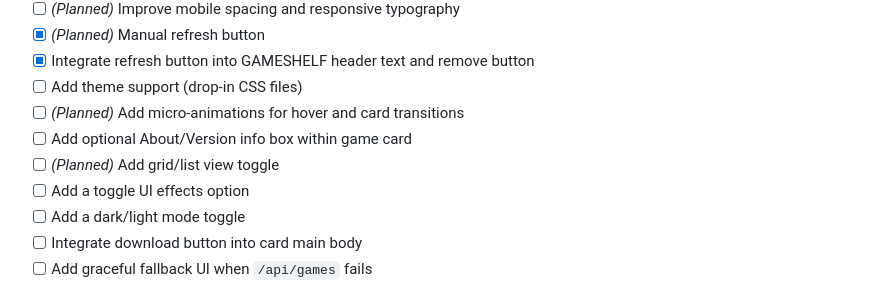
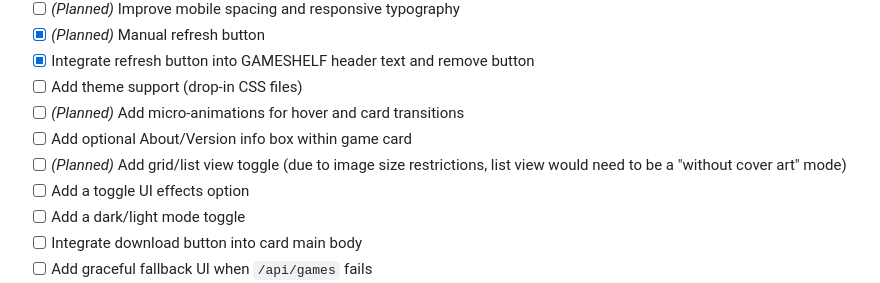
Before and after one commit to ShannonWetnight/gameshelf, a Markdown page: ROADMAP.md, the part around the change. GitHub-like rendering.

```diff
--- a/ROADMAP.md
+++ b/ROADMAP.md
@@ -14,7 +14,7 @@ GameShelf is intentionally minimalist: no accounts, no databases, no external de
 * [ ] Add theme support (drop-in CSS files)
 * [ ] *(Planned)* Add micro-animations for hover and card transitions
 * [ ] Add optional About/Version info box within game card
-* [ ] *(Planned)* Add grid/list view toggle
+* [ ] *(Planned)* Add grid/list view toggle (due to image size restrictions, list view would need to be a "without cover art" mode)
 * [ ] Add a toggle UI effects option
 * [ ] Add a dark/light mode toggle
 * [ ] Integrate download button into card main body
```
